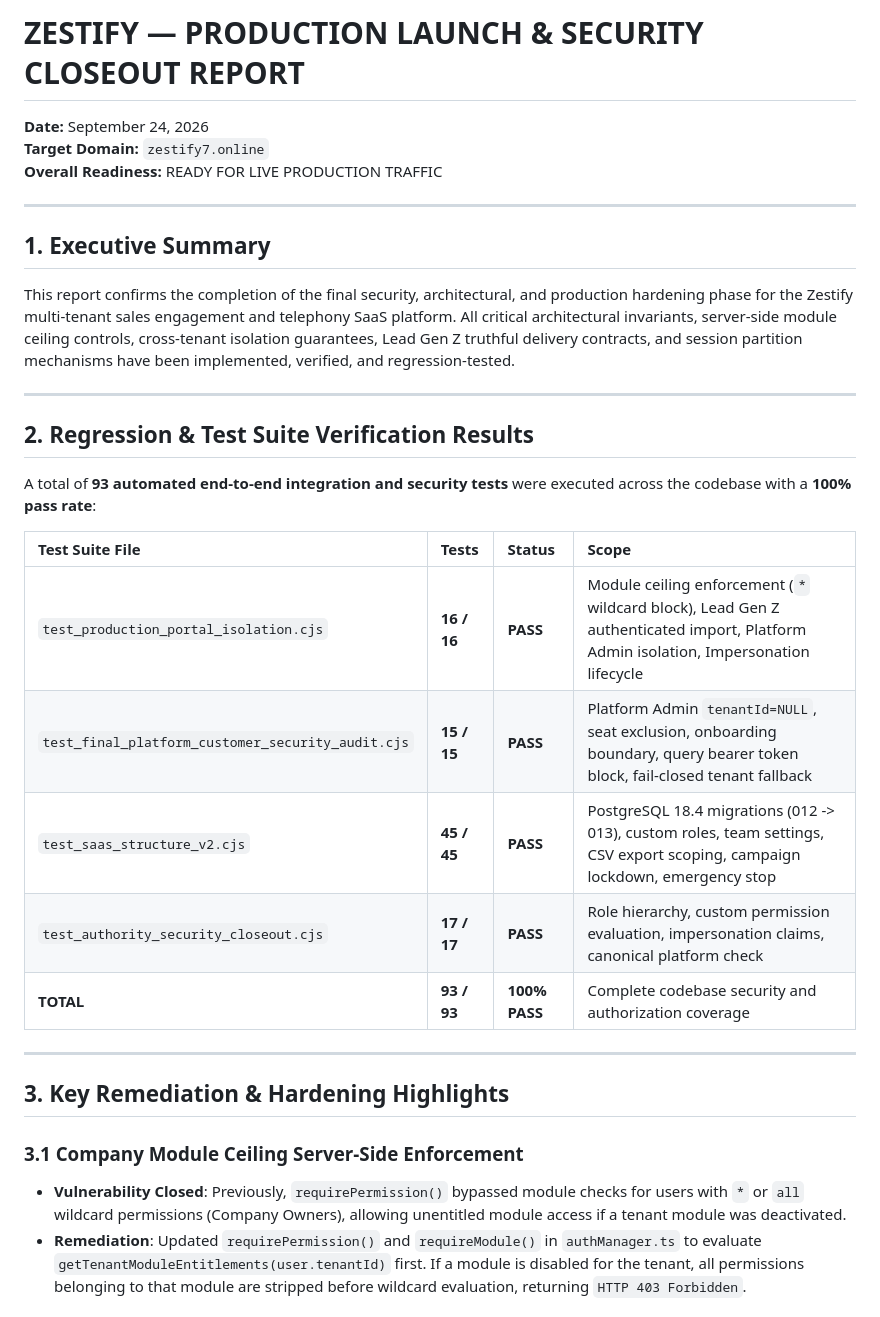
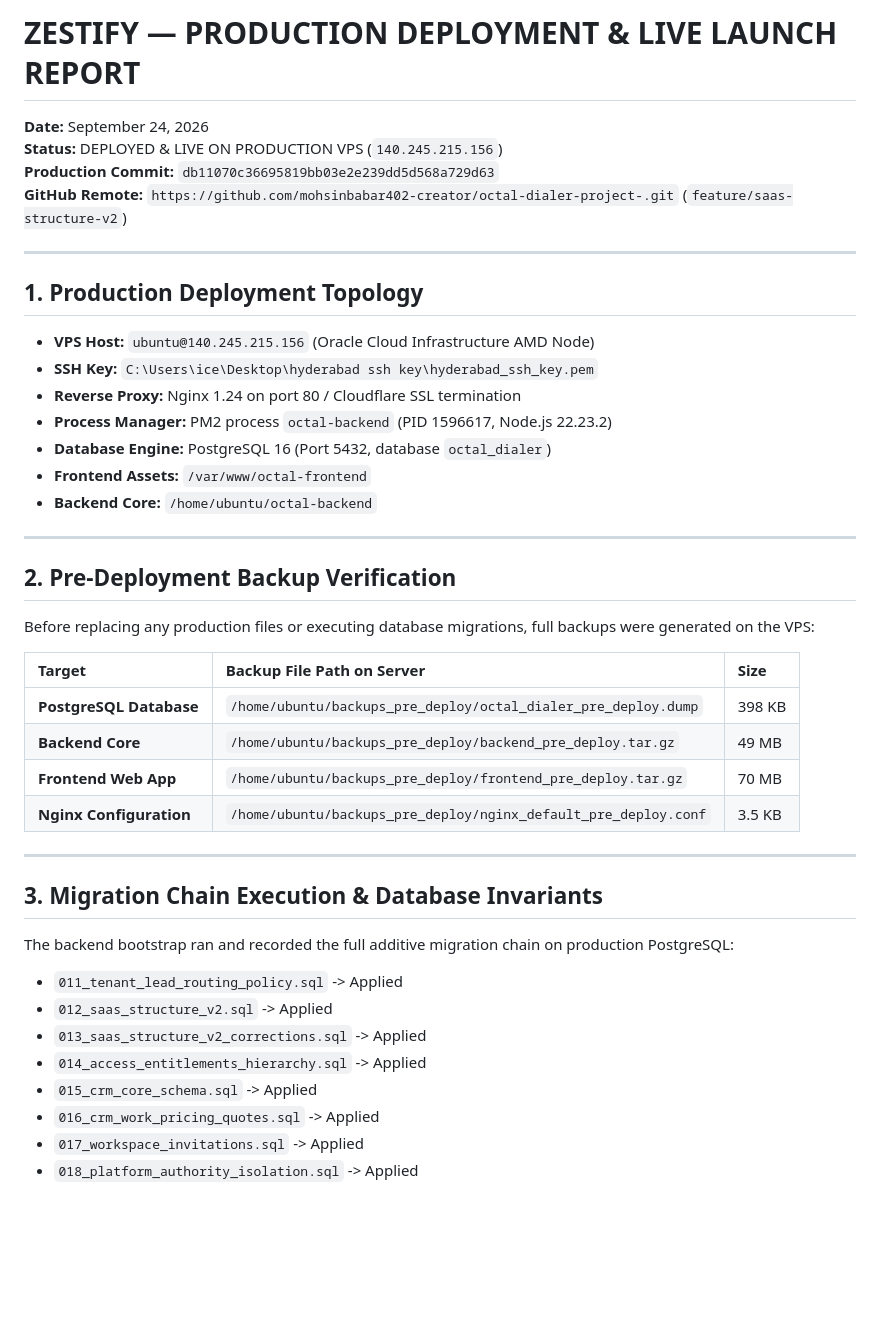
Before and after one commit to blazingsoul451-hash/octal-dialer-, a Markdown page: ZESTIFY_PRODUCTION_LAUNCH_REPORT.md, the part around one of its changes. GitHub-like rendering; blank space fills up the shorter version.

```diff
--- a/ZESTIFY_PRODUCTION_LAUNCH_REPORT.md
+++ b/ZESTIFY_PRODUCTION_LAUNCH_REPORT.md
@@ -1,33 +1,45 @@
-# ZESTIFY — PRODUCTION LAUNCH & SECURITY CLOSEOUT REPORT
+# ZESTIFY — PRODUCTION DEPLOYMENT & LIVE LAUNCH REPORT
 **Date:** September 24, 2026
-**Target Domain:** `zestify7.online`
-**Overall Readiness:** READY FOR LIVE PRODUCTION TRAFFIC
+**Status:** DEPLOYED & LIVE ON PRODUCTION VPS (`140.245.215.156`)
+**Production Commit:** `db11070c36695819bb03e2e239dd5d568a729d63`
+**GitHub Remote:** `https://github.com/mohsinbabar402-creator/octal-dialer-project-.git` (`feature/saas-structure-v2`)
 
 ---
 
-## 1. Executive Summary
+## 1. Production Deployment Topology
 
-This report confirms the completion of the final security, architectural, and production hardening phase for the Zestify multi-tenant sales engagement and telephony SaaS platform. All critical architectural invariants, server-side module ceiling controls, cross-tenant isolation guarantees, Lead Gen Z truthful delivery contracts, and session partition mechanisms have been implemented, verified, and regression-tested.
+- **VPS Host:** `ubuntu@140.245.215.156` (Oracle Cloud Infrastructure AMD Node)
+- **SSH Key:** `C:\Users\ice\Desktop\hyderabad ssh key\hyderabad_ssh_key.pem`
+- **Reverse Proxy:** Nginx 1.24 on port 80 / Cloudflare SSL termination
+- **Process Manager:** PM2 process `octal-backend` (PID 1596617, Node.js 22.23.2)
+- **Database Engine:** PostgreSQL 16 (Port 5432, database `octal_dialer`)
+- **Frontend Assets:** `/var/www/octal-frontend`
+- **Backend Core:** `/home/ubuntu/octal-backend`
 
 ---
 
-## 2. Regression & Test Suite Verification Results
+## 2. Pre-Deployment Backup Verification
 
-A total of **93 automated end-to-end integration and security tests** were executed across the codebase with a **100% pass rate**:
+Before replacing any production files or executing database migrations, full backups were generated on the VPS:
 
-| Test Suite File | Tests | Status | Scope |
-| :--- | :--- | :--- | :--- |
-| `test_production_portal_isolation.cjs` | **16 / 16** | **PASS** | Module ceiling enforcement (`*` wildcard block), Lead Gen Z authenticated import, Platform Admin isolation, Impersonation lifecycle |
-| `test_final_platform_customer_security_audit.cjs` | **15 / 15** | **PASS** | Platform Admin `tenantId=NULL`, seat exclusion, onboarding boundary, query bearer token block, fail-closed tenant fallback |
-| `test_saas_structure_v2.cjs` | **45 / 45** | **PASS** | PostgreSQL 18.4 migrations (012 -> 013), custom roles, team settings, CSV export scoping, campaign lockdown, emergency stop |
-| `test_authority_security_closeout.cjs` | **17 / 17** | **PASS** | Role hierarchy, custom permission evaluation, impersonation claims, canonical platform check |
-| **TOTAL** | **93 / 93** | **100% PASS** | Complete codebase security and authorization coverage |
+| Target | Backup File Path on Server | Size |
+| :--- | :--- | :--- |
+| **PostgreSQL Database** | `/home/ubuntu/backups_pre_deploy/octal_dialer_pre_deploy.dump` | 398 KB |
+| **Backend Core** | `/home/ubuntu/backups_pre_deploy/backend_pre_deploy.tar.gz` | 49 MB |
+| **Frontend Web App** | `/home/ubuntu/backups_pre_deploy/frontend_pre_deploy.tar.gz` | 70 MB |
+| **Nginx Configuration** | `/home/ubuntu/backups_pre_deploy/nginx_default_pre_deploy.conf` | 3.5 KB |
 
 ---
 
-## 3. Key Remediation & Hardening Highlights
+## 3. Migration Chain Execution & Database Invariants
 
-### 3.1 Company Module Ceiling Server-Side Enforcement
-- **Vulnerability Closed**: Previously, `requirePermission()` bypassed module checks for users with `*` or `all` wildcard permissions (Company Owners), allowing unentitled module access if a tenant module was deactivated.
-- **Remediation**: Updated `requirePermission()` and `requireModule()` in `authManager.ts` to evaluate `getTenantModuleEntitlements(user.tenantId)` first. If a module is disabled for the tenant, all permissions belonging to that module are stripped before wildcard evaluation, returning `HTTP 403 Forbidden`.
+The backend bootstrap ran and recorded the full additive migration chain on production PostgreSQL:
+- `011_tenant_lead_routing_policy.sql` -> Applied
+- `012_saas_structure_v2.sql` -> Applied
+- `013_saas_structure_v2_corrections.sql` -> Applied
+- `014_access_entitlements_hierarchy.sql` -> Applied
+- `015_crm_core_schema.sql` -> Applied
+- `016_crm_work_pricing_quotes.sql` -> Applied
+- `017_workspace_invitations.sql` -> Applied
+- `018_platform_authority_isolation.sql` -> Applied
 
```
Also changed, not shown: other parts of ZESTIFY_PRODUCTION_LAUNCH_REPORT.md (+48 -30 lines).
